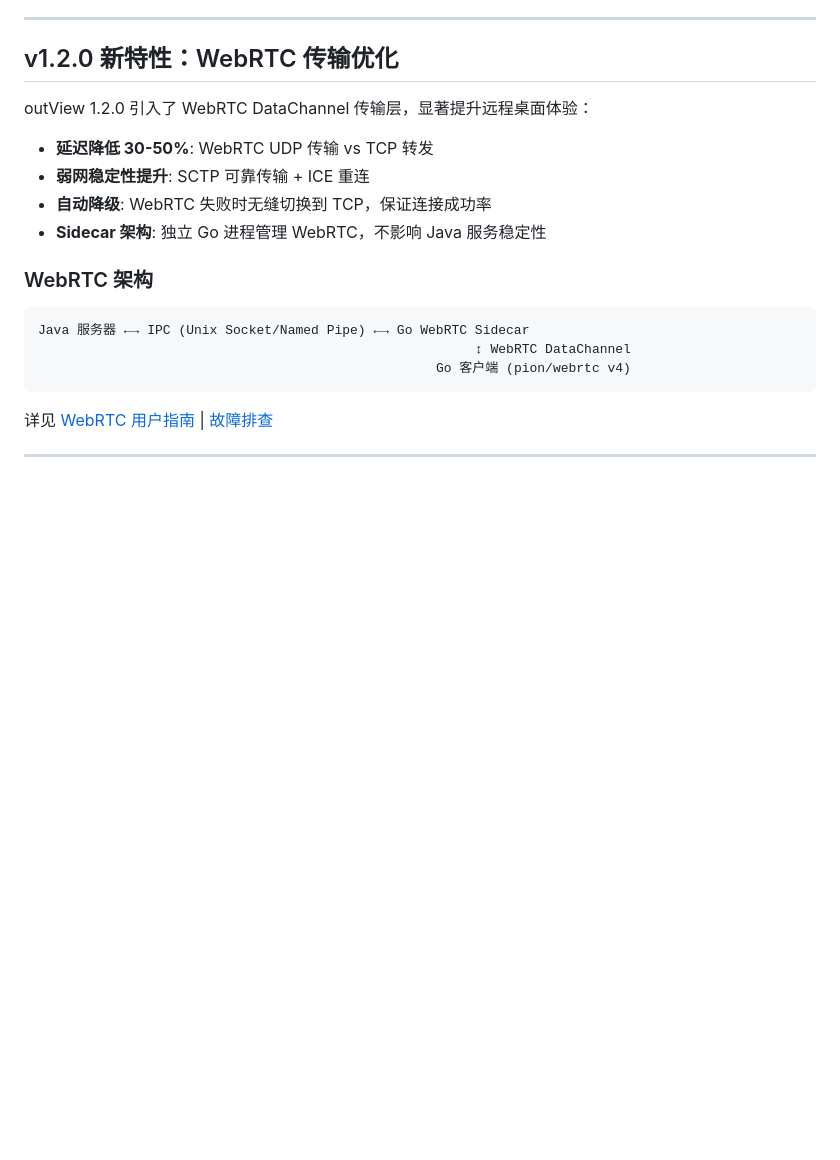
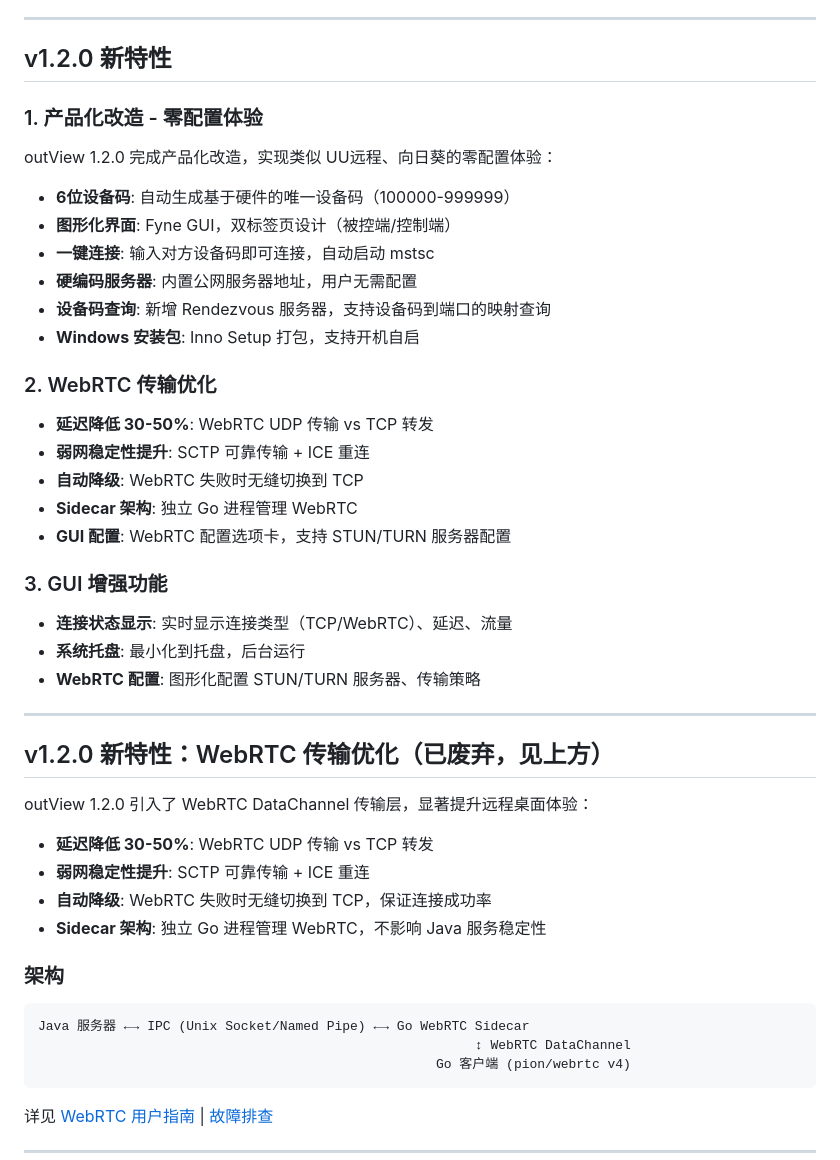
Before and after one commit to jeesoul/out-view, a Markdown page: README.md, the part around one of its changes. Drawn GitHub-style; blank space fills up the shorter version.

````diff
--- a/README.md
+++ b/README.md
@@ -37,7 +37,36 @@
 
 ---
 
-## v1.2.0 新特性：WebRTC 传输优化
+## v1.2.0 新特性
+
+### 1. 产品化改造 - 零配置体验
+
+outView 1.2.0 完成产品化改造，实现类似 UU远程、向日葵的零配置体验：
+
+- **6位设备码**: 自动生成基于硬件的唯一设备码（100000-999999）
+- **图形化界面**: Fyne GUI，双标签页设计（被控端/控制端）
+- **一键连接**: 输入对方设备码即可连接，自动启动 mstsc
+- **硬编码服务器**: 内置公网服务器地址，用户无需配置
+- **设备码查询**: 新增 Rendezvous 服务器，支持设备码到端口的映射查询
+- **Windows 安装包**: Inno Setup 打包，支持开机自启
+
+### 2. WebRTC 传输优化
+
+- **延迟降低 30-50%**: WebRTC UDP 传输 vs TCP 转发
+- **弱网稳定性提升**: SCTP 可靠传输 + ICE 重连
+- **自动降级**: WebRTC 失败时无缝切换到 TCP
+- **Sidecar 架构**: 独立 Go 进程管理 WebRTC
+- **GUI 配置**: WebRTC 配置选项卡，支持 STUN/TURN 服务器配置
+
+### 3. GUI 增强功能
+
+- **连接状态显示**: 实时显示连接类型（TCP/WebRTC）、延迟、流量
+- **系统托盘**: 最小化到托盘，后台运行
+- **WebRTC 配置**: 图形化配置 STUN/TURN 服务器、传输策略
+
+---
+
+## v1.2.0 新特性：WebRTC 传输优化（已废弃，见上方）
 
 outView 1.2.0 引入了 WebRTC DataChannel 传输层，显著提升远程桌面体验：
 
@@ -46,7 +75,7 @@ outView 1.2.0 引入了 WebRTC DataChannel 传输层，显著提升远程桌面
 - **自动降级**: WebRTC 失败时无缝切换到 TCP，保证连接成功率
 - **Sidecar 架构**: 独立 Go 进程管理 WebRTC，不影响 Java 服务稳定性
 
-### WebRTC 架构
+### 架构
 
 ```
 Java 服务器 ←→ IPC (Unix Socket/Named Pipe) ←→ Go WebRTC Sidecar
````
Also changed, not shown: other parts of README.md (+36 -5 lines), USER_MANUAL.md (+32 -0 lines).
